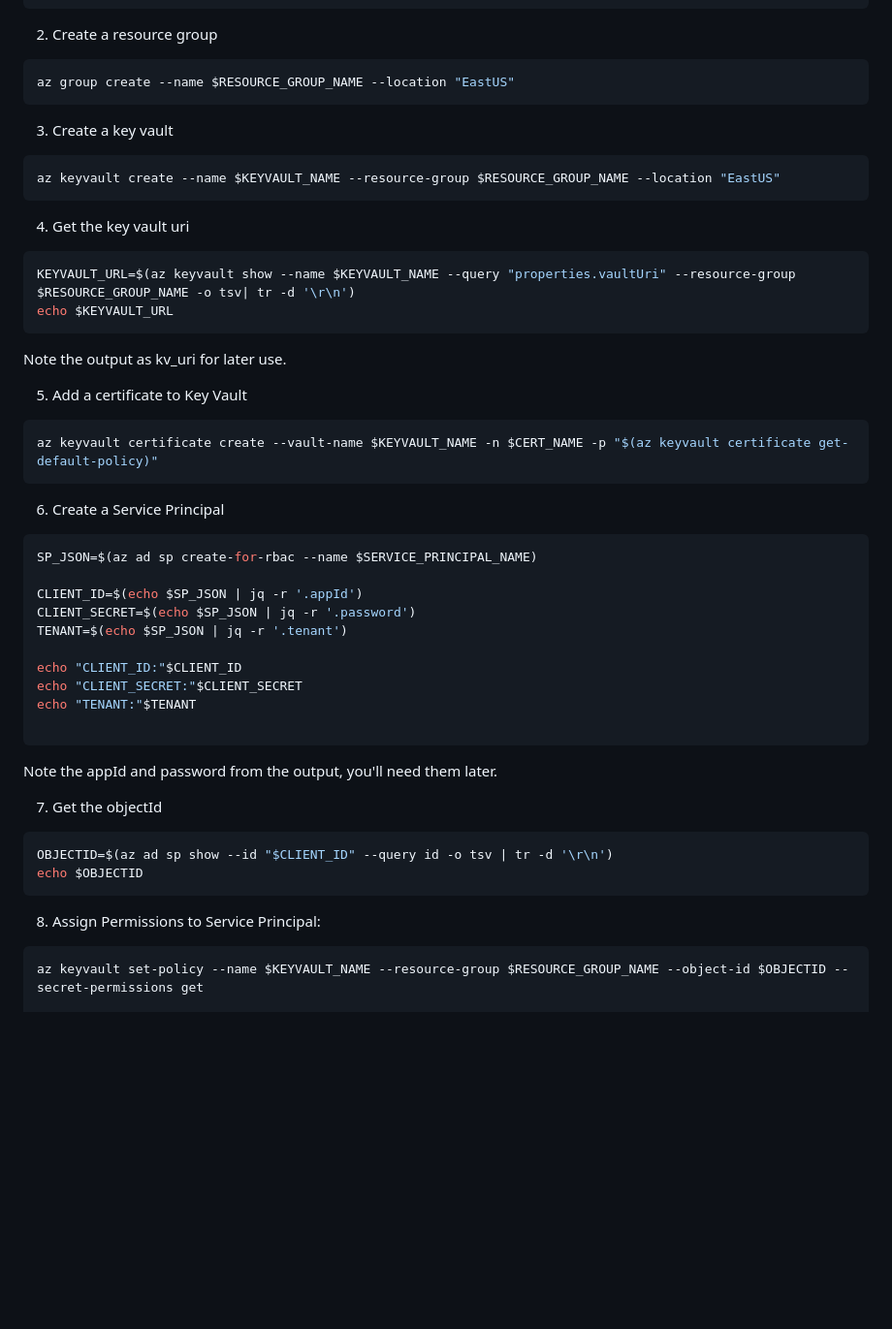
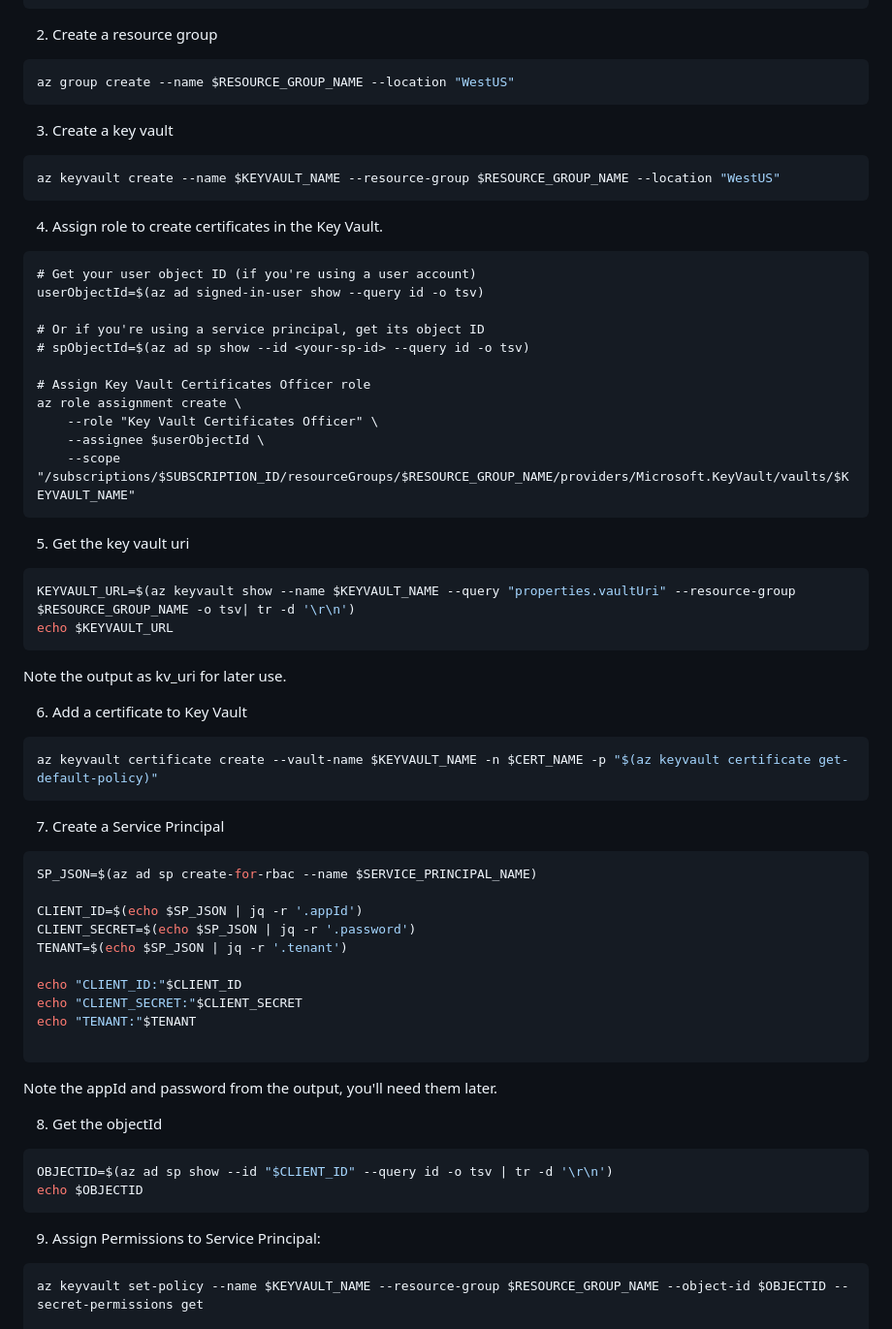
Before and after one commit to backwind1233/AzureDocs, a Markdown page: AzureJavaSDK/JCA/integrate_keyvault_JCA_provider_with_jarsigner.md, the part around the change. Shown at 97% size. Drawn GitHub-style; blank space fills up the shorter version.

Commit message:
Update Azure Key Vault commands to use "WestUS" instead of "EastUS".

````diff
--- a/AzureJavaSDK/JCA/integrate_keyvault_JCA_provider_with_jarsigner.md
+++ b/AzureJavaSDK/JCA/integrate_keyvault_JCA_provider_with_jarsigner.md
@@ -44,16 +44,32 @@ SERVICE_PRINCIPAL_NAME=jarsiner-sp-$DATE_STRING
 2. Create a resource group
 
 ```shell
-az group create --name $RESOURCE_GROUP_NAME --location "EastUS"
+az group create --name $RESOURCE_GROUP_NAME --location "WestUS"
 ```
 
 3. Create a key vault
 
 ```shell
-az keyvault create --name $KEYVAULT_NAME --resource-group $RESOURCE_GROUP_NAME --location "EastUS"
+az keyvault create --name $KEYVAULT_NAME --resource-group $RESOURCE_GROUP_NAME --location "WestUS"
 ```
 
-4. Get the key vault uri
+4. Assign role to create certificates in the Key Vault.
+
+```
+# Get your user object ID (if you're using a user account)
+userObjectId=$(az ad signed-in-user show --query id -o tsv)
+
+# Or if you're using a service principal, get its object ID
+# spObjectId=$(az ad sp show --id <your-sp-id> --query id -o tsv)
+
+# Assign Key Vault Certificates Officer role
+az role assignment create \
+    --role "Key Vault Certificates Officer" \
+    --assignee $userObjectId \
+    --scope "/subscriptions/$SUBSCRIPTION_ID/resourceGroups/$RESOURCE_GROUP_NAME/providers/Microsoft.KeyVault/vaults/$KEYVAULT_NAME"
+```
+
+5. Get the key vault uri
 
 ```shell
 KEYVAULT_URL=$(az keyvault show --name $KEYVAULT_NAME --query "properties.vaultUri" --resource-group $RESOURCE_GROUP_NAME -o tsv| tr -d '\r\n')
@@ -61,13 +77,13 @@ echo $KEYVAULT_URL
 ```
 Note the output as kv_uri for later use.
 
-5. Add a certificate to Key Vault
+6. Add a certificate to Key Vault
 
 ```shell
 az keyvault certificate create --vault-name $KEYVAULT_NAME -n $CERT_NAME -p "$(az keyvault certificate get-default-policy)"
 ```
 
-6. Create a Service Principal
+7. Create a Service Principal
 
 ```shell
 SP_JSON=$(az ad sp create-for-rbac --name $SERVICE_PRINCIPAL_NAME)
@@ -83,14 +99,14 @@ echo "TENANT:"$TENANT
 ```
 Note the appId and password from the output, you'll need them later.
 
-7. Get the objectId
+8. Get the objectId
 
 ```shell
 OBJECTID=$(az ad sp show --id "$CLIENT_ID" --query id -o tsv | tr -d '\r\n')
 echo $OBJECTID
 ```
 
-8. Assign Permissions to Service Principal:
+9. Assign Permissions to Service Principal:
 
 ```shell
 az keyvault set-policy --name $KEYVAULT_NAME --resource-group $RESOURCE_GROUP_NAME --object-id $OBJECTID --secret-permissions get
````
